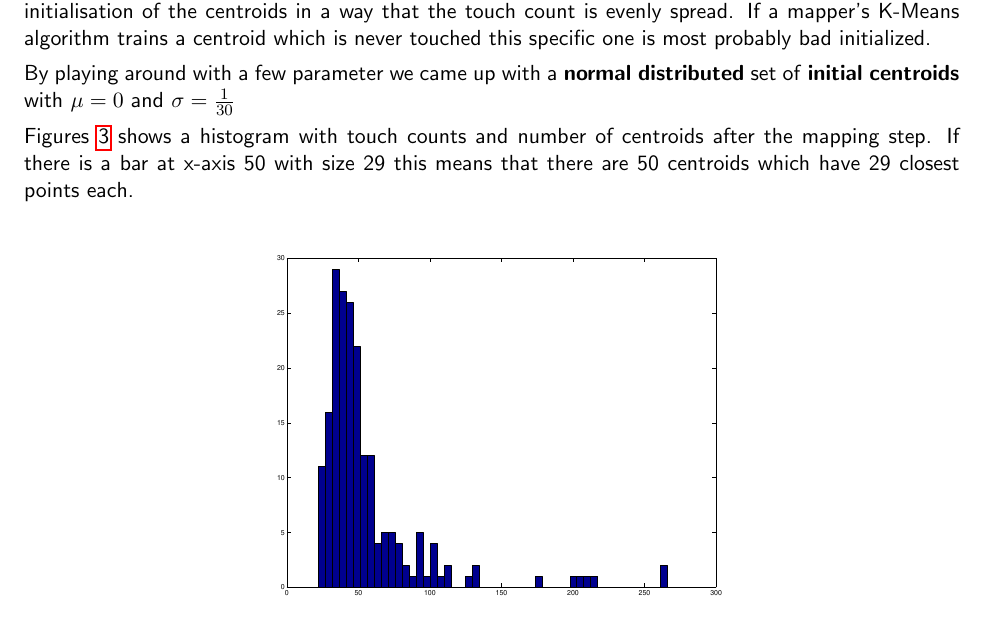
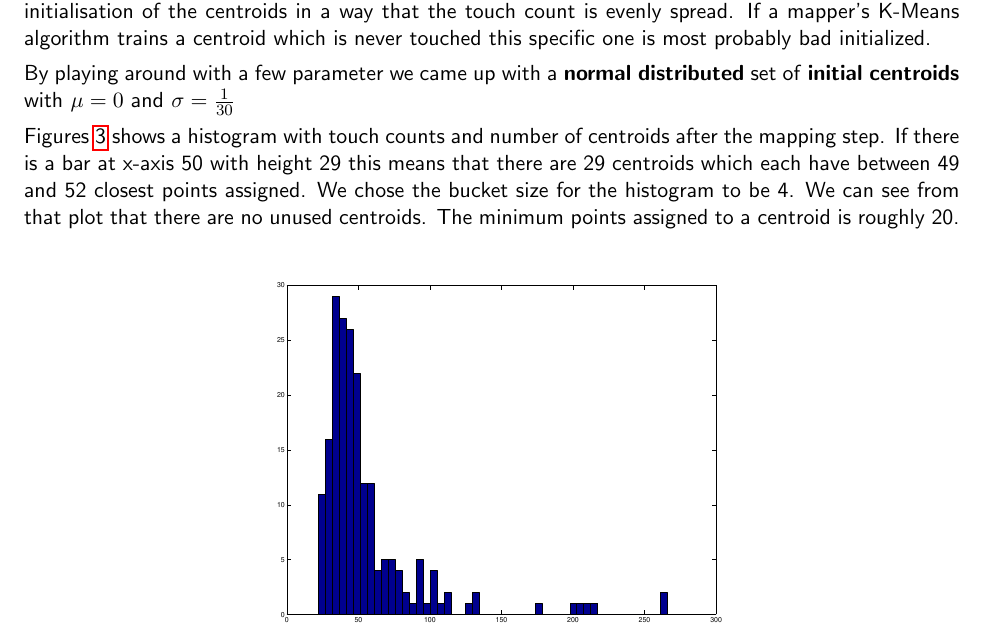
Before and after one commit to ivonu/data-minig, a LaTeX document (report/report.tex): part of page 5 of 6, cut so that both start at the same text. Compiled offline with pdfLaTeX.

Commit message:
fix some comments on the report

```diff
--- a/report/report.tex
+++ b/report/report.tex
@@ -257,8 +257,7 @@ What we've learnt from this project is that initialisation really matters (in te
 By playing around with a few parameter we came up with a \textbf{normal distributed} set of \textbf{initial centroids} with $\mu = 0$ and $\sigma = {1 \over 30}$
 
 
-Figures \ref{fig:proj3-initialisation} shows a histogram with touch counts and number of centroids after the mapping step. If there is a bar at x-axis 50 with size 29 this means that there are 50 centroids which have 29 closest points each.
-
+Figures \ref{fig:proj3-initialisation} shows a histogram with touch counts and number of centroids after the mapping step. If there is a bar at x-axis 50 with height 29 this means that there are 29 centroids which each have between 49 and 52 closest points assigned. We chose the bucket size for the histogram to be 4. We can see from that plot that there are no unused centroids. The minimum points assigned to a centroid is roughly 20.
 
 \begin{figure}[H]
 \centering
```
